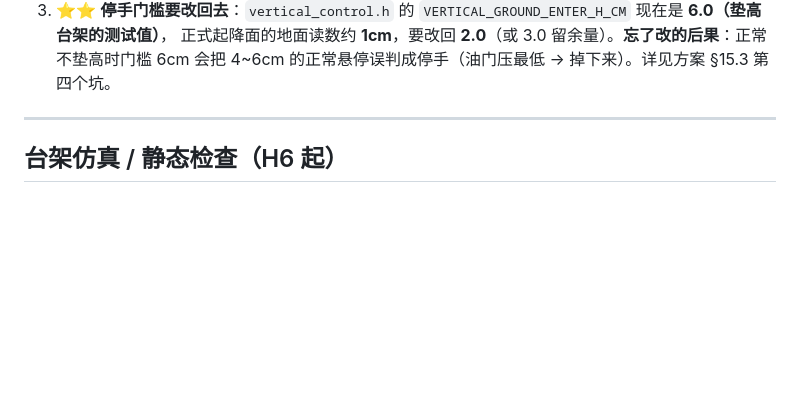
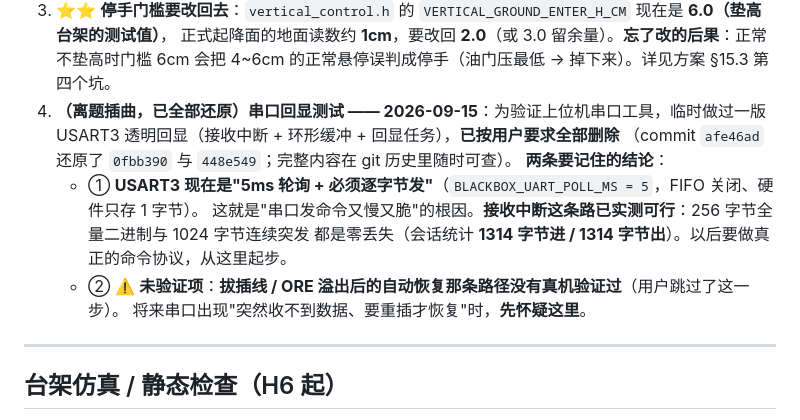
Before and after one commit to Nyxarian/ApexFly-v2.0, a Markdown page: 优化一下/高度接入施工顺序.md, the part around the change. Rendered like a GitHub page; blank space fills up the shorter version.

Commit message:
施工表：记录串口回显插曲的结论与一条未验证项（回显代码已全部还原）
- 插曲已全部删除（afe46ad 还原 0fbb390 / 448e549），完整内容留在 git 历史

- 结论①：USART3 现在是 5ms 轮询 + 必须逐字节发，这是串口命令又慢又脆的根因；接收中断已实测可行（256B 全量二进制 + 1024B 连续突发零丢失，1314B 进 = 1314B 出）

- ⚠️ 未验证项：拔插线 / ORE 溢出后的自动恢复没有真机验证（用户跳过）；将来串口突然收不到数据时先怀疑这里

```diff
--- a/优化一下/高度接入施工顺序.md
+++ b/优化一下/高度接入施工顺序.md
@@ -86,6 +86,15 @@
 3. ⭐⭐ **停手门槛要改回去**：`vertical_control.h` 的 `VERTICAL_GROUND_ENTER_H_CM` 现在是 **6.0（垫高台架的测试值）**，
    正式起降面的地面读数约 **1cm**，要改回 **2.0**（或 3.0 留余量）。**忘了改的后果**：正常不垫高时门槛 6cm
    会把 4~6cm 的正常悬停误判成停手（油门压最低 → 掉下来）。详见方案 §15.3 第四个坑。
+4. **（离题插曲，已全部还原）串口回显测试 —— 2026-09-15**：为验证上位机串口工具，临时做过一版
+   USART3 透明回显（接收中断 + 环形缓冲 + 回显任务），**已按用户要求全部删除**
+   （commit `afe46ad` 还原了 `0fbb390` 与 `448e549`；完整内容在 git 历史里随时可查）。
+   **两条要记住的结论**：
+   - ① **USART3 现在是"5ms 轮询 + 必须逐字节发"**（`BLACKBOX_UART_POLL_MS = 5`，FIFO 关闭、硬件只存 1 字节）。
+     这就是"串口发命令又慢又脆"的根因。**接收中断这条路已实测可行**：256 字节全量二进制与 1024 字节连续突发
+     都是零丢失（会话统计 **1314 字节进 / 1314 字节出**）。以后要做真正的命令协议，从这里起步。
+   - ② ⚠️ **未验证项**：**拔插线 / ORE 溢出后的自动恢复那条路径没有真机验证过**（用户跳过了这一步）。
+     将来串口出现"突然收不到数据、要重插才恢复"时，**先怀疑这里**。
 
 ---
 
```
